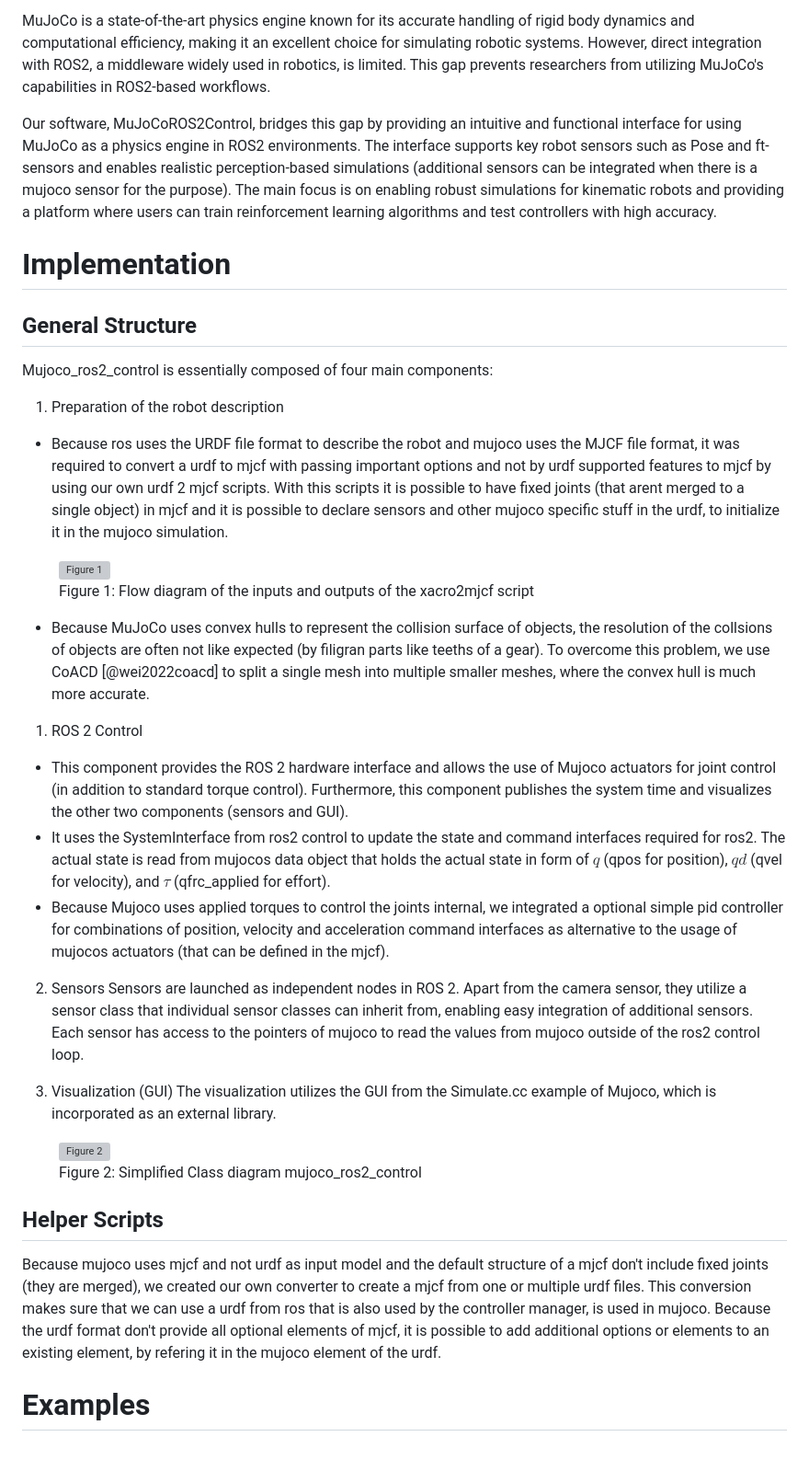
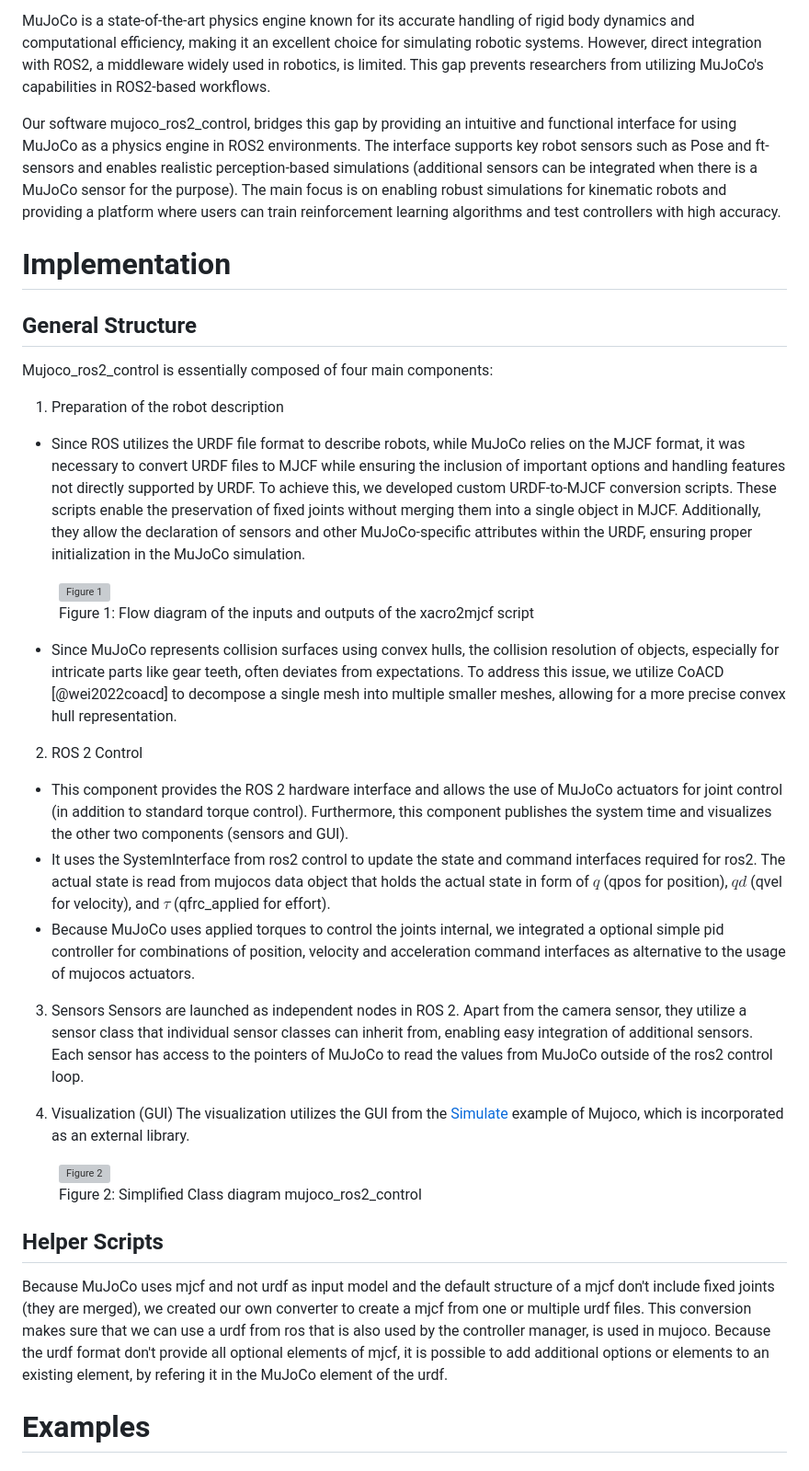
Before and after one commit to dfki-ric/mujoco_ros2_control, a Markdown page: paper.md, the part around the change printed below. Shown: that part at 92% size. Rendered like a GitHub page; grey boxes are pictures that could not be loaded.

```diff
--- a/paper.md
+++ b/paper.md
@@ -37,7 +37,7 @@ The development and testing of control algorithms for robotic systems often requ
 
 MuJoCo is a state-of-the-art physics engine known for its accurate handling of rigid body dynamics and computational efficiency, making it an excellent choice for simulating robotic systems. However, direct integration with ROS2, a middleware widely used in robotics, is limited. This gap prevents researchers from utilizing MuJoCo's capabilities in ROS2-based workflows.
 
-Our software, MuJoCoROS2Control, bridges this gap by providing an intuitive and functional interface for using MuJoCo as a physics engine in ROS2 environments. The interface supports key robot sensors such as Pose and ft-sensors and enables realistic perception-based simulations (additional sensors can be integrated when there is a mujoco sensor for the purpose). The main focus is on enabling robust simulations for kinematic robots and providing a platform where users can train reinforcement learning algorithms and test controllers with high accuracy.
+Our software mujoco_ros2_control, bridges this gap by providing an intuitive and functional interface for using MuJoCo as a physics engine in ROS2 environments. The interface supports key robot sensors such as Pose and ft-sensors and enables realistic perception-based simulations (additional sensors can be integrated when there is a MuJoCo sensor for the purpose). The main focus is on enabling robust simulations for kinematic robots and providing a platform where users can train reinforcement learning algorithms and test controllers with high accuracy.
 
 # Implementation
 ## General Structure
@@ -45,33 +45,32 @@ Our software, MuJoCoROS2Control, bridges this gap by providing an intuitive and
 Mujoco_ros2_control is essentially composed of four main components:
 
 1. Preparation of the robot description
-  - Because ros uses the URDF file format to describe the robot and mujoco uses the MJCF file format, it was required to convert a urdf to mjcf with passing important options and not by urdf supported features to mjcf by using our own urdf 2 mjcf scripts.
-  With this scripts it is possible to have fixed joints (that arent merged to a single object) in mjcf and it is possible to declare sensors and other mujoco specific stuff in the urdf, to initialize it in the mujoco simulation.
+  - Since ROS utilizes the URDF file format to describe robots, while MuJoCo relies on the MJCF format, it was necessary to convert URDF files to MJCF while ensuring the inclusion of important options and handling features not directly supported by URDF. To achieve this, we developed custom URDF-to-MJCF conversion scripts.
+  These scripts enable the preservation of fixed joints without merging them into a single object in MJCF. Additionally, they allow the declaration of sensors and other MuJoCo-specific attributes within the URDF, ensuring proper initialization in the MuJoCo simulation.
   <figure>
     <img src="./figures/mujoco_ros2_control_flow_diagram_xacro2mjcf.svg" alt="Figure 1" width="300"/>
     <figcaption>Figure 1: Flow diagram of the inputs and outputs of the xacro2mjcf script</figcaption>
   </figure>
 
-  - Because MuJoCo uses convex hulls to represent the collision surface of objects, the resolution of the collsions of objects are often not like expected (by filigran parts like teeths of a gear). To overcome this problem, we use CoACD [@wei2022coacd] to split a single mesh into multiple smaller meshes, where the convex hull is much more accurate.
+  - Since MuJoCo represents collision surfaces using convex hulls, the collision resolution of objects, especially for intricate parts like gear teeth, often deviates from expectations. To address this issue, we utilize CoACD [@wei2022coacd] to decompose a single mesh into multiple smaller meshes, allowing for a more precise convex hull representation.
 
+2. ROS 2 Control
+  - This component provides the ROS 2 hardware interface and allows the use of MuJoCo actuators for joint control (in addition to standard torque control). Furthermore, this component publishes the system time and visualizes the other two components (sensors and GUI).
+  - It uses the SystemInterface from ros2 control to update the state and command interfaces required for ros2. The actual state is read from mujocos data object that holds the actual state in form of $q$ (qpos for position), $qd$ (qvel for velocity), and $\tau$ (qfrc_applied for effort).
+  - Because MuJoCo uses applied torques to control the joints internal, we integrated a optional simple pid controller for combinations of position, velocity and acceleration command interfaces as alternative to the usage of mujocos actuators.
 
-1. ROS 2 Control
-  - This component provides the ROS 2 hardware interface and allows the use of Mujoco actuators for joint control (in addition to standard torque control). Furthermore, this component publishes the system time and visualizes the other two components (sensors and GUI).
-  - It uses the SystemInterface from ros2 control to update the state and command interfaces required for ros2. The actual state is read from mujocos data object that holds the actual state in form of $q$ (qpos for position), $qd$ (qvel for velocity), and $\tau$ (qfrc_applied for effort).
-  - Because Mujoco uses applied torques to control the joints internal, we integrated a optional simple pid controller for combinations of position, velocity and acceleration command interfaces as alternative to the usage of mujocos actuators (that can be defined in the mjcf).
+3. Sensors
+  Sensors are launched as independent nodes in ROS 2. Apart from the camera sensor, they utilize a sensor class that individual sensor classes can inherit from, enabling easy integration of additional sensors. Each sensor has access to the pointers of MuJoCo to read the values from MuJoCo outside of the ros2 control loop.
 
-2. Sensors
-  Sensors are launched as independent nodes in ROS 2. Apart from the camera sensor, they utilize a sensor class that individual sensor classes can inherit from, enabling easy integration of additional sensors. Each sensor has access to the pointers of mujoco to read the values from mujoco outside of the ros2 control loop.
-
-3. Visualization (GUI)
-  The visualization utilizes the GUI from the Simulate.cc example of Mujoco, which is incorporated as an external library.
+4. Visualization (GUI)
+  The visualization utilizes the GUI from the [Simulate](https://github.com/google-deepmind/mujoco/tree/main/simulate) example of Mujoco, which is incorporated as an external library.
 <figure>
   <img src="./figures/simplified_class_diagram.svg" alt="Figure 2" width="600"/>
   <figcaption>Figure 2: Simplified Class diagram mujoco_ros2_control</figcaption>
 </figure>
 
 ## Helper Scripts
-Because mujoco uses mjcf and not urdf as input model and the default structure of a mjcf don't include fixed joints (they are merged), we created our own converter to create a mjcf from one or multiple urdf files. This conversion makes sure that we can use a urdf from ros that is also used by the controller manager, is used in mujoco. Because the urdf format don't provide all optional elements of mjcf, it is possible to add additional options or elements to an existing element, by refering it in the mujoco element of the urdf.
+Because MuJoCo uses mjcf and not urdf as input model and the default structure of a mjcf don't include fixed joints (they are merged), we created our own converter to create a mjcf from one or multiple urdf files. This conversion makes sure that we can use a urdf from ros that is also used by the controller manager, is used in mujoco. Because the urdf format don't provide all optional elements of mjcf, it is possible to add additional options or elements to an existing element, by refering it in the MuJoCo element of the urdf.
 
 # Examples
 ## Franka FR3 with IndustRealKit Gears
```
Also changed, not shown: other parts of paper.md (+19 -17 lines), figures/franka_rgbd_example.png (added), figures/franke_task_table_example_joint_trajectory.png (deleted), 2 other files.
